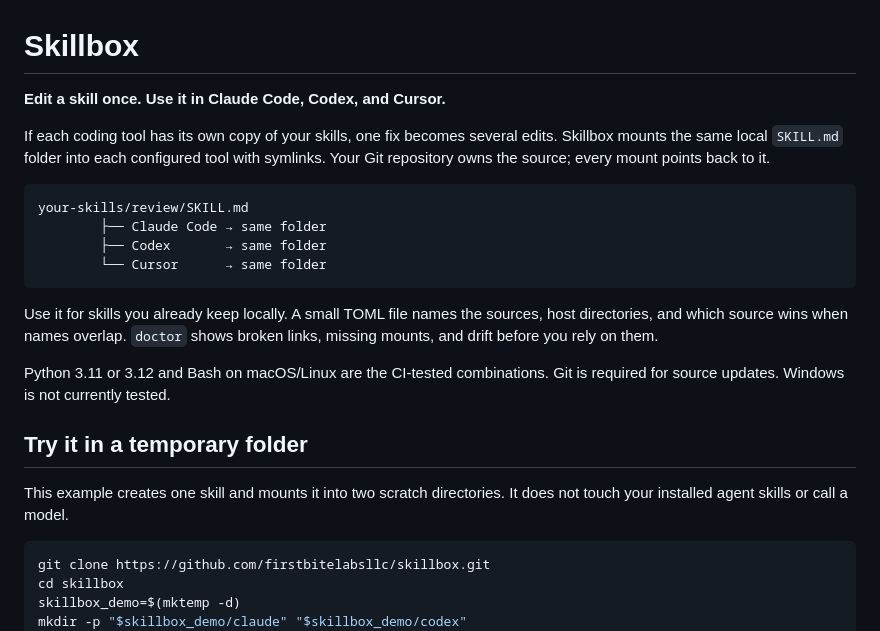
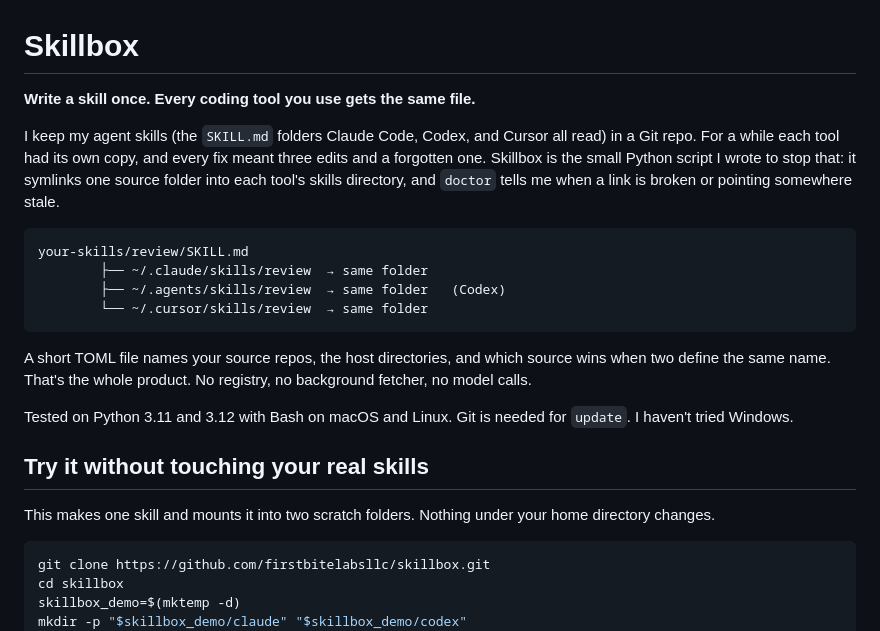
Before and after one commit to firstbitelabsllc/skillbox, a Markdown page: README.md, the part around one of its changes. Rendered like a GitHub page.

````diff
--- a/README.md
+++ b/README.md
@@ -1,30 +1,32 @@
 # Skillbox
 
-**Edit a skill once. Use it in Claude Code, Codex, and Cursor.**
+**Write a skill once. Every coding tool you use gets the same file.**
 
-If each coding tool has its own copy of your skills, one fix becomes several
-edits. Skillbox mounts the same local `SKILL.md` folder into each configured
-tool with symlinks. Your Git repository owns the source; every mount points
-back to it.
+I keep my agent skills (the `SKILL.md` folders Claude Code, Codex, and Cursor
+all read) in a Git repo. For a while each tool had its own copy, and every
+fix meant three edits and a forgotten one. Skillbox is the small Python
+script I wrote to stop that: it symlinks one source folder into each tool's
+skills directory, and `doctor` tells me when a link is broken or pointing
+somewhere stale.
 
 ```text
 your-skills/review/SKILL.md
-        ├── Claude Code → same folder
-        ├── Codex       → same folder
-        └── Cursor      → same folder
+        ├── ~/.claude/skills/review  → same folder
+        ├── ~/.agents/skills/review  → same folder   (Codex)
+        └── ~/.cursor/skills/review  → same folder
 ```
 
-Use it for skills you already keep locally. A small TOML file names the sources,
-host directories, and which source wins when names overlap. `doctor` shows
-broken links, missing mounts, and drift before you rely on them.
+A short TOML file names your source repos, the host directories, and which
+source wins when two define the same name. That's the whole product. No
+registry, no background fetcher, no model calls.
 
-Python 3.11 or 3.12 and Bash on macOS/Linux are the CI-tested combinations.
-Git is required for source updates. Windows is not currently tested.
+Tested on Python 3.11 and 3.12 with Bash on macOS and Linux. Git is needed
+for `update`. I haven't tried Windows.
 
-## Try it in a temporary folder
+## Try it without touching your real skills
 
-This example creates one skill and mounts it into two scratch directories.
-It does not touch your installed agent skills or call a model.
+This makes one skill and mounts it into two scratch folders. Nothing under
+your home directory changes.
 
 ```bash
 git clone https://github.com/firstbitelabsllc/skillbox.git
````
Also changed, not shown: other parts of README.md (+34 -39 lines).
